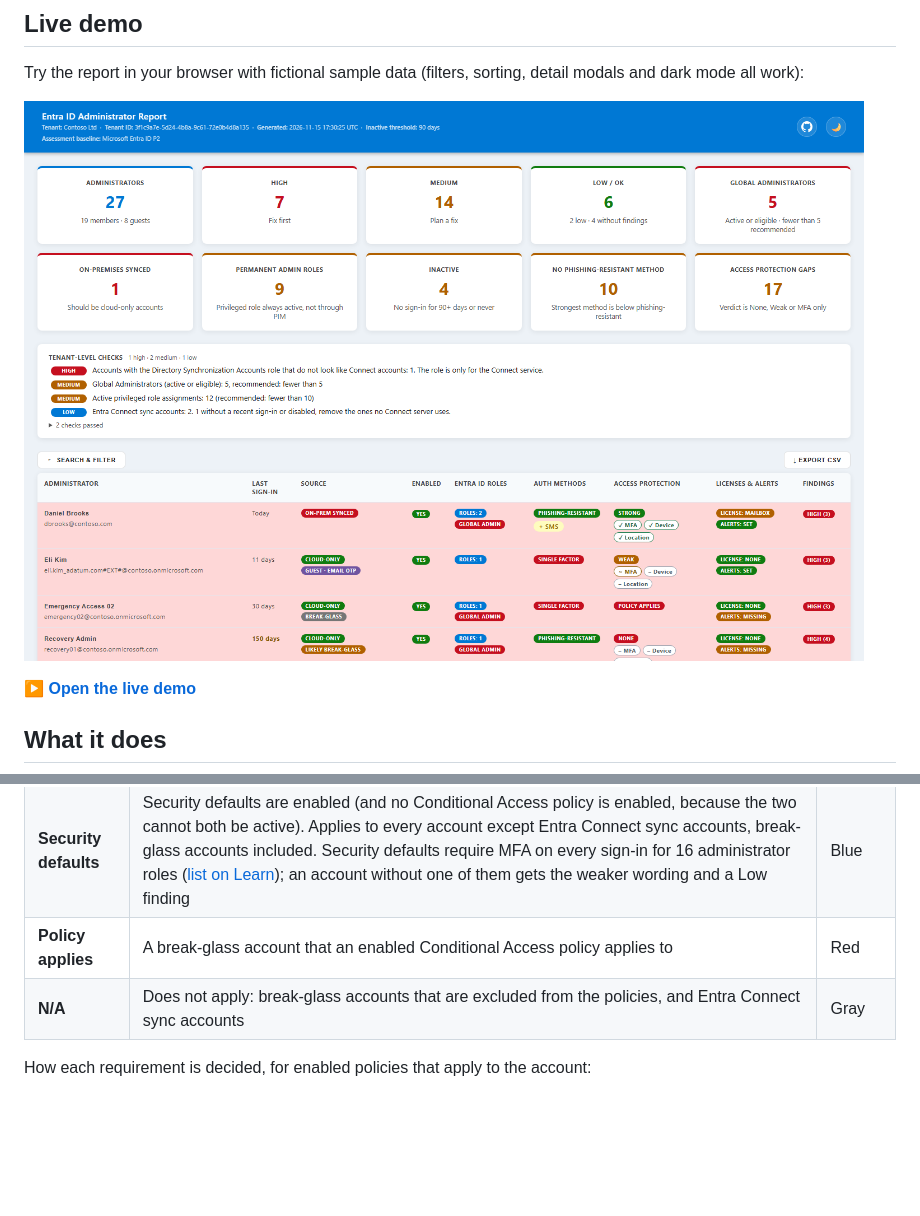
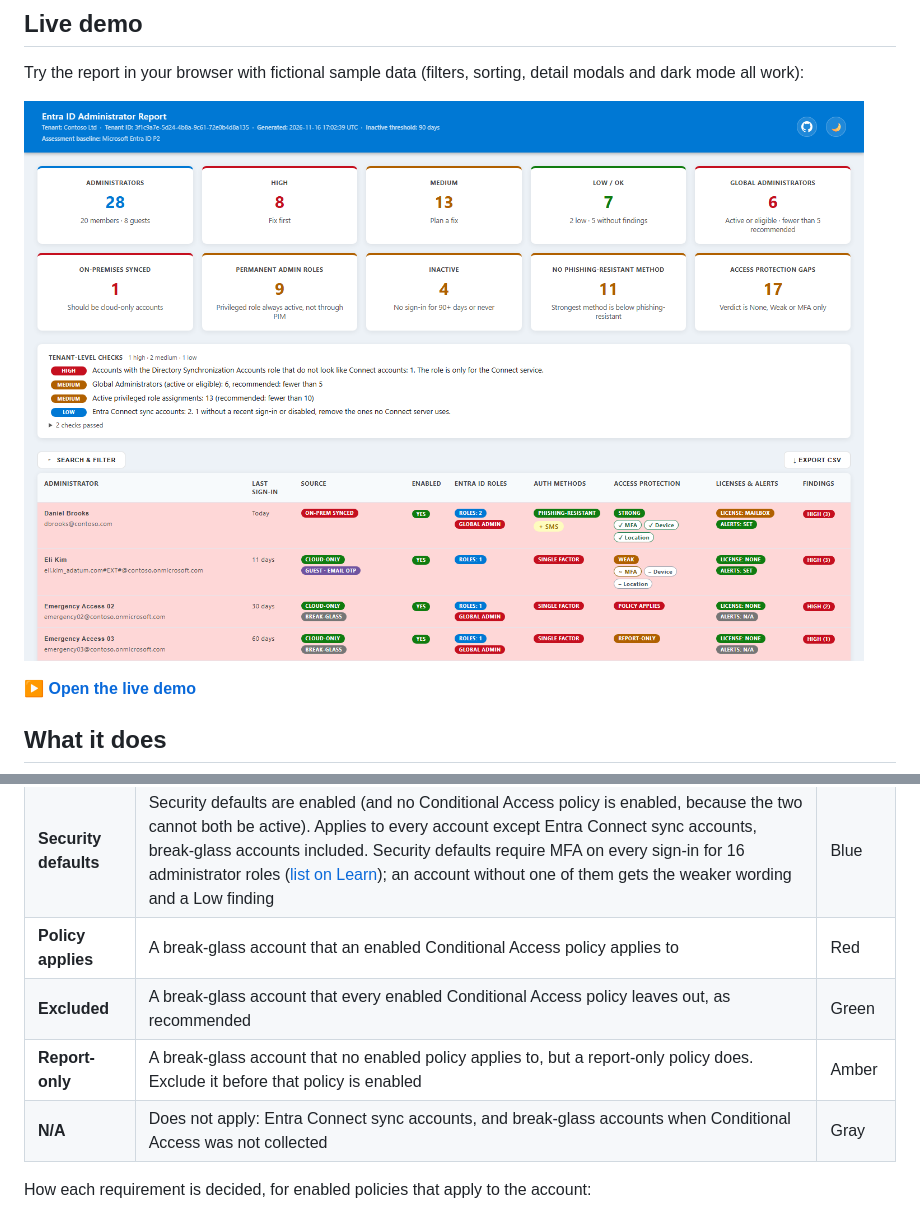
Before and after one commit to matejklemencic/EntraID-AdminReport, a Markdown page: README.md, 2 parts joined by grey strips. Drawn GitHub-style; pictures changed too: docs/images/report-preview.png; blank space fills up the shorter version.

```diff
--- a/README.md
+++ b/README.md
@@ -93,7 +93,9 @@ With the P1 or P2 baseline the **Access protection** column answers one question
 | **None** | No enabled policy requires MFA | Red |
 | **Security defaults** | Security defaults are enabled (and no Conditional Access policy is enabled, because the two cannot both be active). Applies to every account except Entra Connect sync accounts, break-glass accounts included. Security defaults require MFA on every sign-in for 16 administrator roles ([list on Learn](https://learn.microsoft.com/entra/fundamentals/security-defaults#enforced-security-policies)); an account without one of them gets the weaker wording and a Low finding | Blue |
 | **Policy applies** | A break-glass account that an enabled Conditional Access policy applies to | Red |
-| **N/A** | Does not apply: break-glass accounts that are excluded from the policies, and Entra Connect sync accounts | Gray |
+| **Excluded** | A break-glass account that every enabled Conditional Access policy leaves out, as recommended | Green |
+| **Report-only** | A break-glass account that no enabled policy applies to, but a report-only policy does. Exclude it before that policy is enabled | Amber |
+| **N/A** | Does not apply: Entra Connect sync accounts, and break-glass accounts when Conditional Access was not collected | Gray |
 
 How each requirement is decided, for enabled policies that apply to the account:
 
```
Also changed, not shown: 4 other files.
